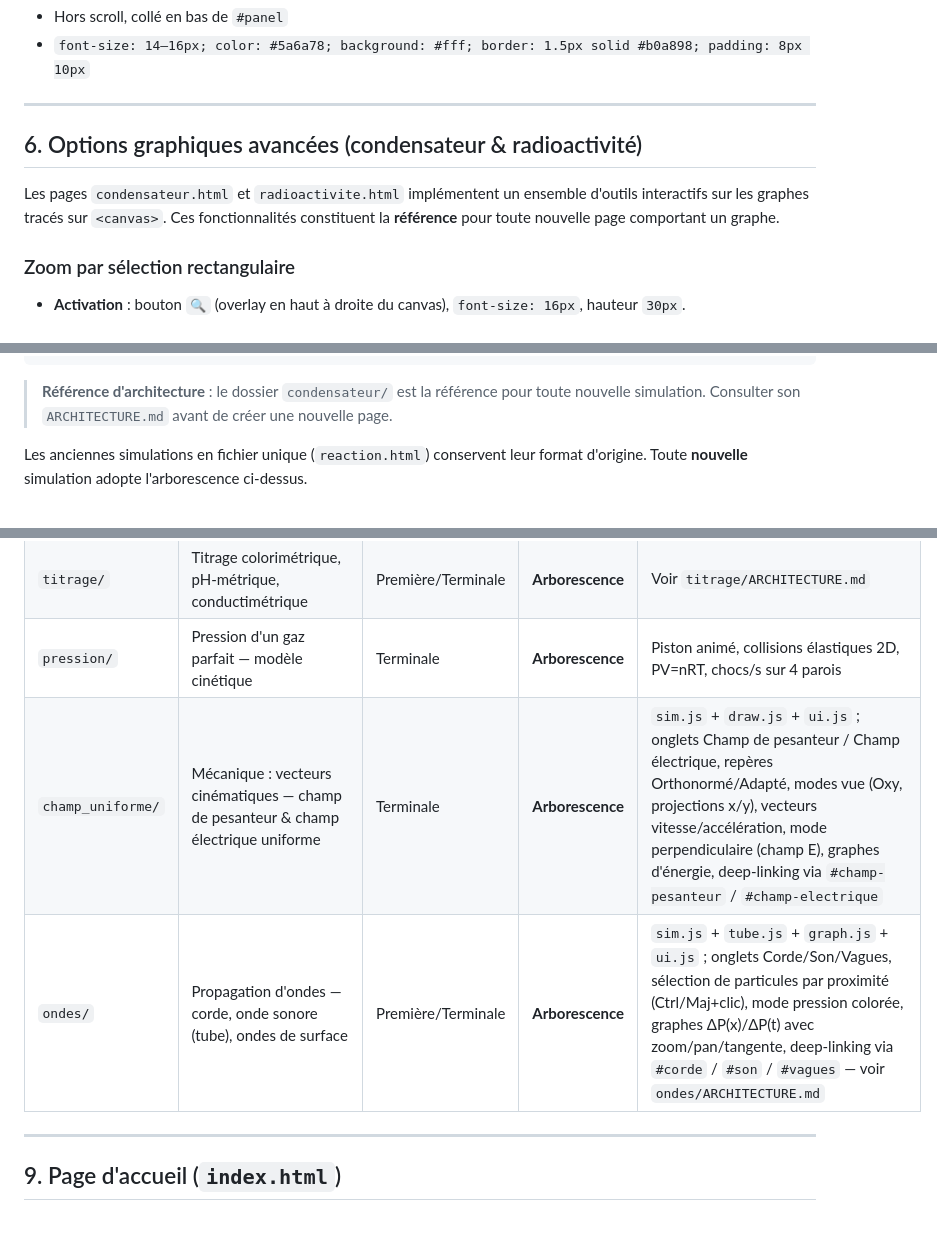
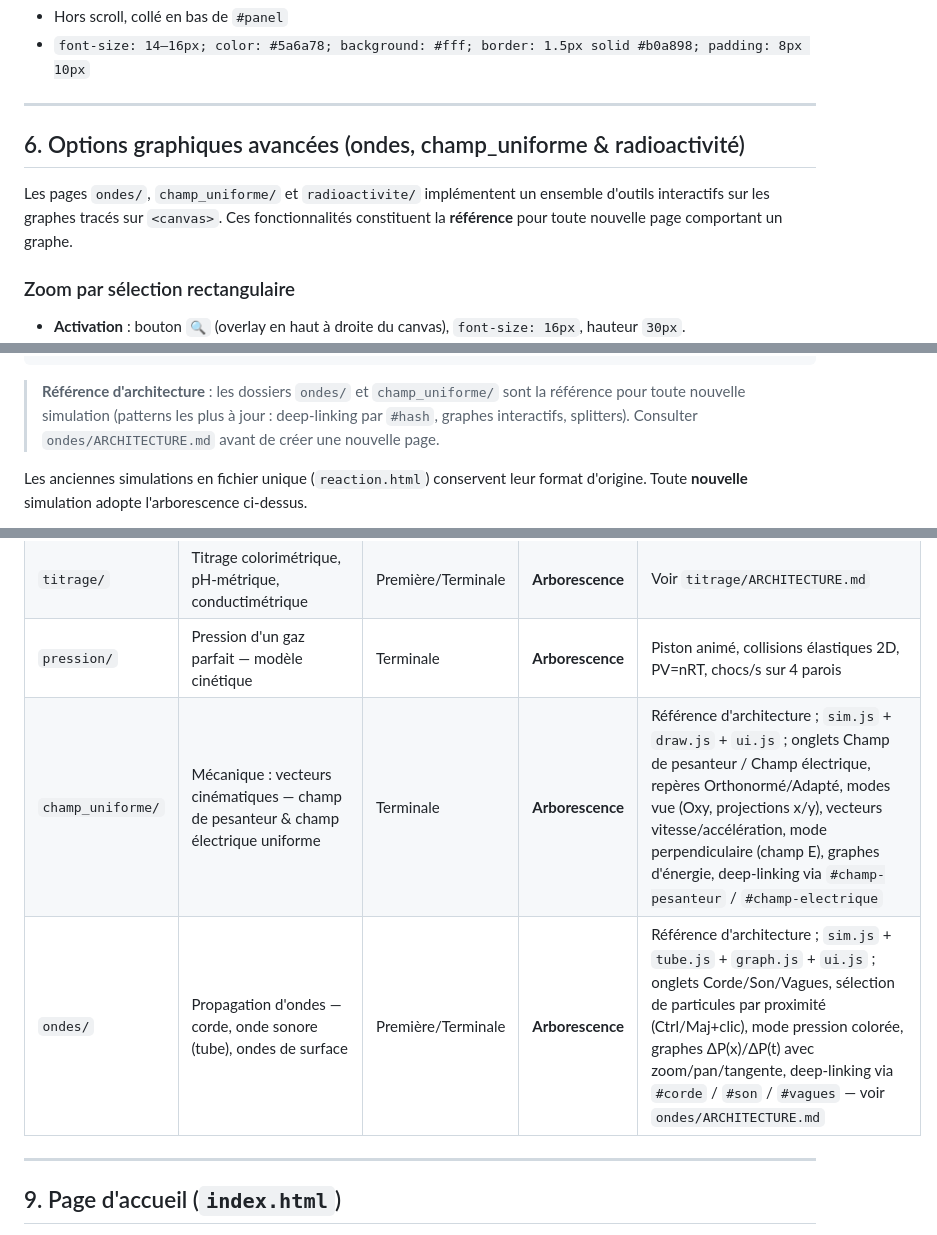
Before and after one commit to Berdous-pc/simulations-physique, a Markdown page: CONTEXTE_PROJET.md, 3 parts joined by grey strips. Drawn GitHub-style.

Commit message:
Fait de ondes/ et champ_uniforme/ les références d'architecture/frontend
Remplace condensateur/ comme référence pour les nouvelles simulations :
ces deux dossiers reflètent mieux les patterns actuels (deep-linking
par #hash, graphes interactifs, splitters).

````diff
--- a/CONTEXTE_PROJET.md
+++ b/CONTEXTE_PROJET.md
@@ -178,9 +178,9 @@ Tous les boutons partagent : `width: 100%`, `border-radius: 6px`, `font-weight:
 
 ---
 
-## 6. Options graphiques avancées (condensateur & radioactivité)
+## 6. Options graphiques avancées (ondes, champ_uniforme & radioactivité)
 
-Les pages `condensateur.html` et `radioactivite.html` implémentent un ensemble d'outils interactifs sur les graphes tracés sur `<canvas>`. Ces fonctionnalités constituent la **référence** pour toute nouvelle page comportant un graphe.
+Les pages `ondes/`, `champ_uniforme/` et `radioactivite/` implémentent un ensemble d'outils interactifs sur les graphes tracés sur `<canvas>`. Ces fonctionnalités constituent la **référence** pour toute nouvelle page comportant un graphe.
 
 ### Zoom par sélection rectangulaire
 
@@ -263,7 +263,7 @@ nom-simulation/
     └── ui.js        ← contrôles UI + boucle d'animation (chargé en dernier)
 ```
 
-> **Référence d'architecture** : le dossier `condensateur/` est la référence pour toute nouvelle simulation. Consulter son `ARCHITECTURE.md` avant de créer une nouvelle page.
+> **Référence d'architecture** : les dossiers `ondes/` et `champ_uniforme/` sont la référence pour toute nouvelle simulation (patterns les plus à jour : deep-linking par `#hash`, graphes interactifs, splitters). Consulter `ondes/ARCHITECTURE.md` avant de créer une nouvelle page.
 
 Les anciennes simulations en fichier unique (`reaction.html`) conservent leur format d'origine. Toute **nouvelle** simulation adopte l'arborescence ci-dessus.
 
@@ -335,8 +335,8 @@ Tout nouveau fichier **HTML**, **CSS** et **JS** doit inclure une signature d'au
 | `reaction/` | Réactions chimiques — stœchiométrie & réactif limitant | Seconde/Première | **Arborescence** | Mode Équilibrage + Mode Réactif limitant, modèles moléculaires 2D animés, mode test avec score, découpée en `css/style.css` + `js/data.js` + `js/sim.js` + `js/ui.js` + `index.html` |
 | `titrage/` | Titrage colorimétrique, pH-métrique, conductimétrique | Première/Terminale | **Arborescence** | Voir `titrage/ARCHITECTURE.md` |
 | `pression/` | Pression d'un gaz parfait — modèle cinétique | Terminale | **Arborescence** | Piston animé, collisions élastiques 2D, PV=nRT, chocs/s sur 4 parois |
-| `champ_uniforme/` | Mécanique : vecteurs cinématiques — champ de pesanteur & champ électrique uniforme | Terminale | **Arborescence** | `sim.js` + `draw.js` + `ui.js` ; onglets Champ de pesanteur / Champ électrique, repères Orthonormé/Adapté, modes vue (Oxy, projections x/y), vecteurs vitesse/accélération, mode perpendiculaire (champ E), graphes d'énergie, deep-linking via `#champ-pesanteur` / `#champ-electrique` |
-| `ondes/` | Propagation d'ondes — corde, onde sonore (tube), ondes de surface | Première/Terminale | **Arborescence** | `sim.js` + `tube.js` + `graph.js` + `ui.js` ; onglets Corde/Son/Vagues, sélection de particules par proximité (Ctrl/Maj+clic), mode pression colorée, graphes ΔP(x)/ΔP(t) avec zoom/pan/tangente, deep-linking via `#corde` / `#son` / `#vagues` — voir `ondes/ARCHITECTURE.md` |
+| `champ_uniforme/` | Mécanique : vecteurs cinématiques — champ de pesanteur & champ électrique uniforme | Terminale | **Arborescence** | Référence d'architecture ; `sim.js` + `draw.js` + `ui.js` ; onglets Champ de pesanteur / Champ électrique, repères Orthonormé/Adapté, modes vue (Oxy, projections x/y), vecteurs vitesse/accélération, mode perpendiculaire (champ E), graphes d'énergie, deep-linking via `#champ-pesanteur` / `#champ-electrique` |
+| `ondes/` | Propagation d'ondes — corde, onde sonore (tube), ondes de surface | Première/Terminale | **Arborescence** | Référence d'architecture ; `sim.js` + `tube.js` + `graph.js` + `ui.js` ; onglets Corde/Son/Vagues, sélection de particules par proximité (Ctrl/Maj+clic), mode pression colorée, graphes ΔP(x)/ΔP(t) avec zoom/pan/tangente, deep-linking via `#corde` / `#son` / `#vagues` — voir `ondes/ARCHITECTURE.md` |
 
 ---
 
````
Also changed, not shown: other parts of CONTEXTE_PROJET.md (+1 -1 lines).
